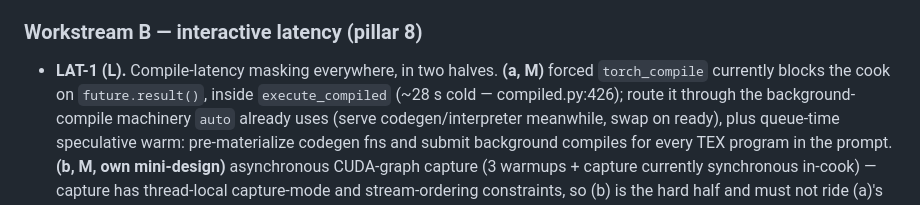
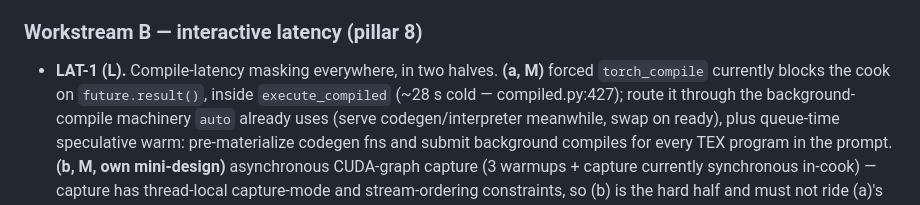
Before and after one commit to xavinitram/TEX, a Markdown page: docs/roadmap.md, the part around the change. GitHub-like rendering.

Commit message:
AUTO-47: repoint a citation compiled.py's split/rebase drifted dead
docs/roadmap.md's LAT-1(a) item cited compiled.py:426 for execute_compiled;
upstream moves on main (already rebased onto here) plus this branch's own
insertion shifted that line onto a blank one. Re-pointed at line 427, the
def line itself, which the citing sentence already names by symbol.

Comfy-invisible because this is a doc-citation line-number correction only.

```diff
--- a/docs/roadmap.md
+++ b/docs/roadmap.md
@@ -144,7 +144,7 @@ Four workstreams. Effort tags: S/M/L.
 
 - **LAT-1 (L).** Compile-latency masking everywhere, in two halves. **(a, M)** forced
   `torch_compile` currently blocks the cook on `future.result()`, inside
-  `execute_compiled` (~28 s cold — compiled.py:426); route it through the
+  `execute_compiled` (~28 s cold — compiled.py:427); route it through the
   background-compile machinery `auto` already
   uses (serve codegen/interpreter meanwhile, swap on ready), plus queue-time
   speculative warm: pre-materialize codegen fns and submit background compiles for
```
